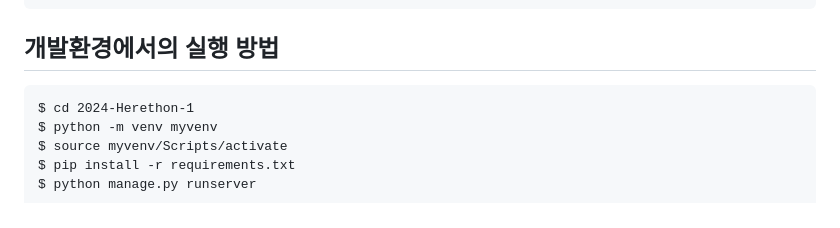
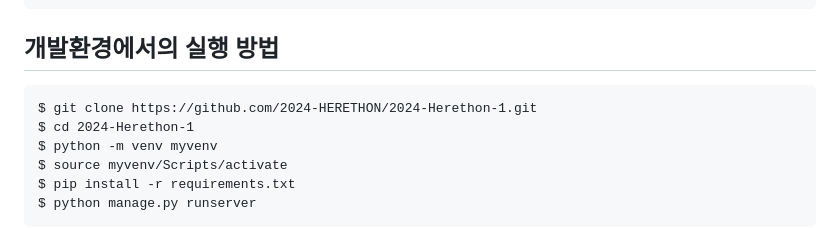
Before and after one commit to gyurili/2024-Herethon-REBORN, a Markdown page: README.md, the part around the change. Drawn GitHub-style.

````diff
--- a/README.md
+++ b/README.md
@@ -73,6 +73,7 @@
 ## 개발환경에서의 실행 방법
 
   ```
+  $ git clone https://github.com/2024-HERETHON/2024-Herethon-1.git
   $ cd 2024-Herethon-1
   $ python -m venv myvenv
   $ source myvenv/Scripts/activate
````
